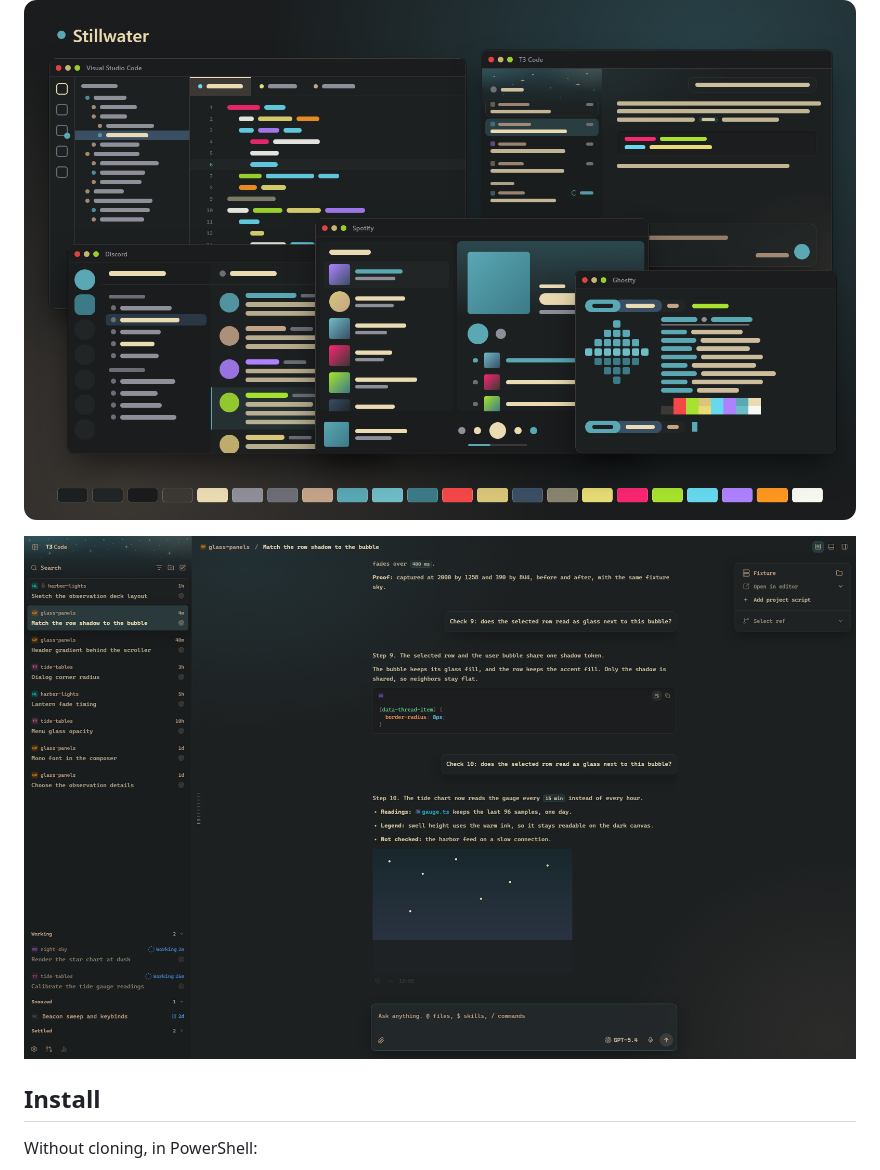
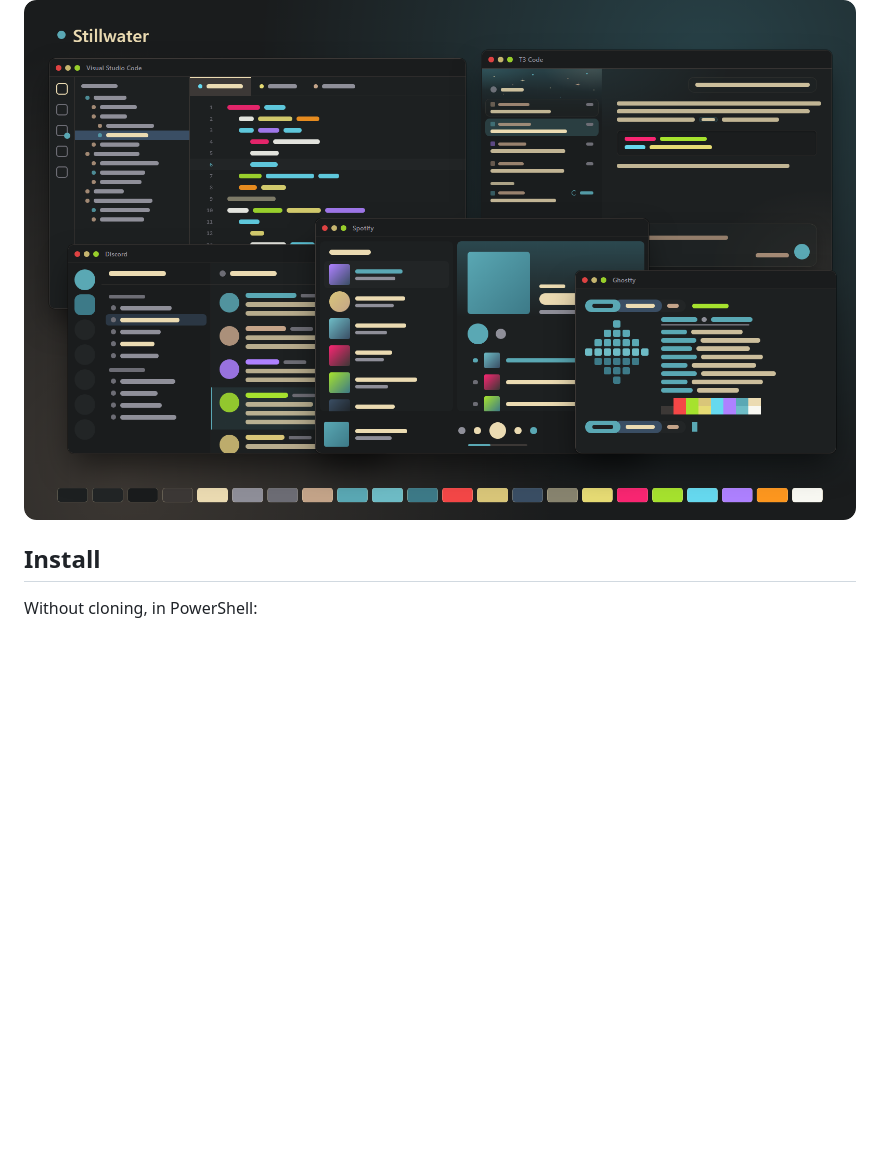
Before and after one commit to AkiVonAkira/stillwater, a Markdown page: README.md, the part around the change. Rendered like a GitHub page; pictures changed too: showcase/t3.png; blank space fills up the shorter version.

Commit message:
showcase: recapture t3.png; drop it from the README

```diff
--- a/README.md
+++ b/README.md
@@ -3,8 +3,6 @@
 A muted dark theme with warm surfaces and a cyan accent.
 
 ![Stillwater in VS Code, T3 Code, Discord, Spotify and Ghostty](showcase/showcase.png)
-
-![Stillwater in T3 Code, with its glass rows and starry sidebar](showcase/t3.png)
 
 ## Install
 
```
